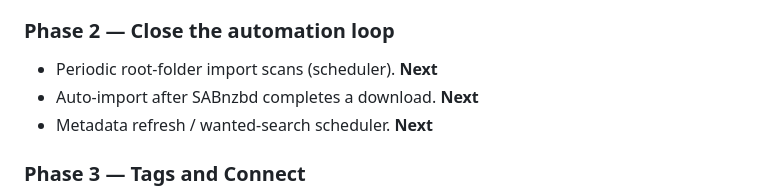
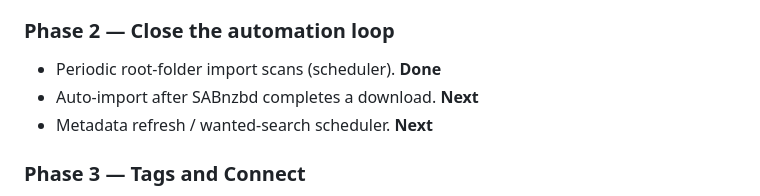
Before and after one commit to mildman1848/audiarr, a Markdown page: ROADMAP.md, the part around the change. GitHub-like rendering.

Commit message:
docs(roadmap): mark periodic scans complete

```diff
--- a/ROADMAP.md
+++ b/ROADMAP.md
@@ -101,7 +101,7 @@ Phased plan; each phase lands as small verified slices (issue → branch → PR
 
 ### Phase 2 — Close the automation loop
 
-- Periodic root-folder import scans (scheduler). **Next**
+- Periodic root-folder import scans (scheduler). **Done**
 - Auto-import after SABnzbd completes a download. **Next**
 - Metadata refresh / wanted-search scheduler. **Next**
 
```
